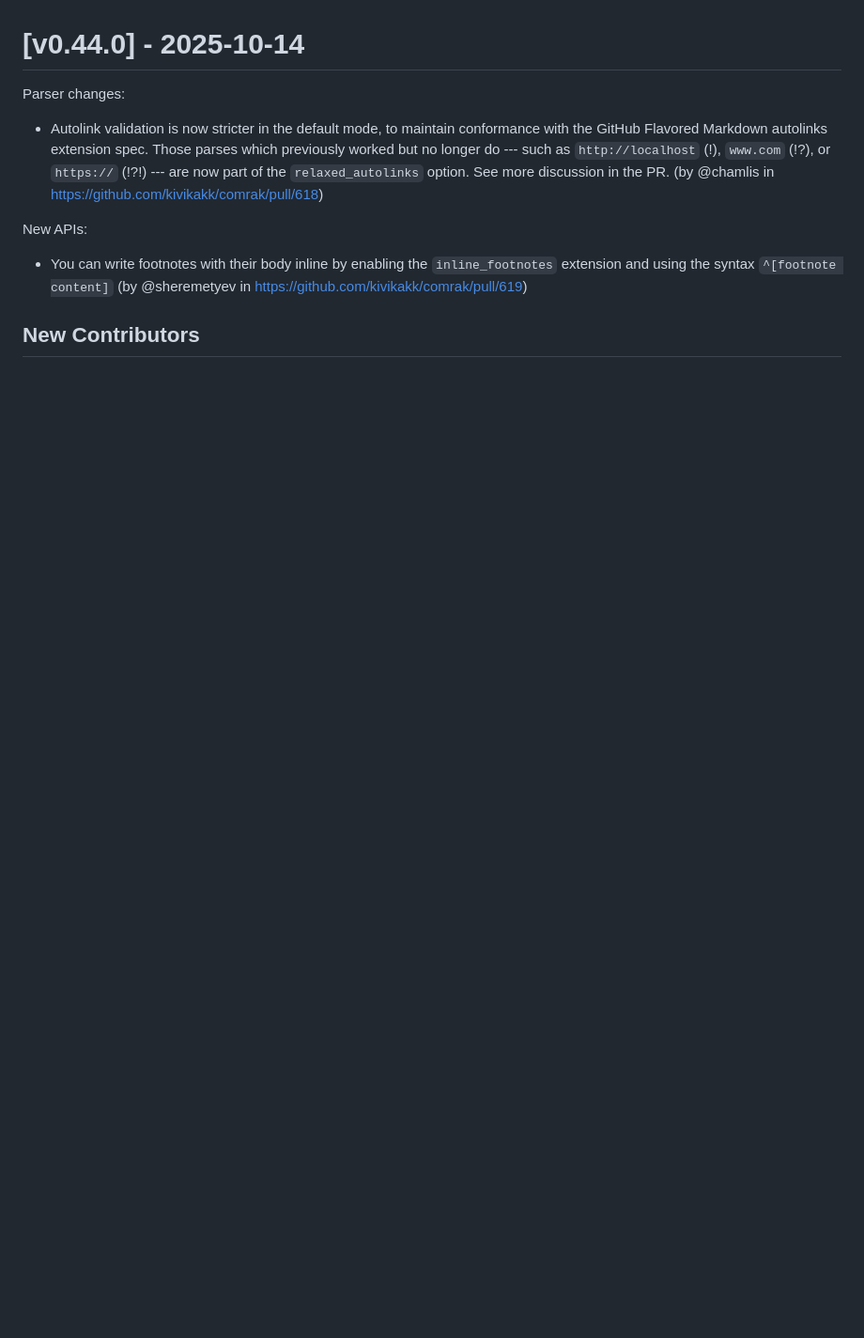
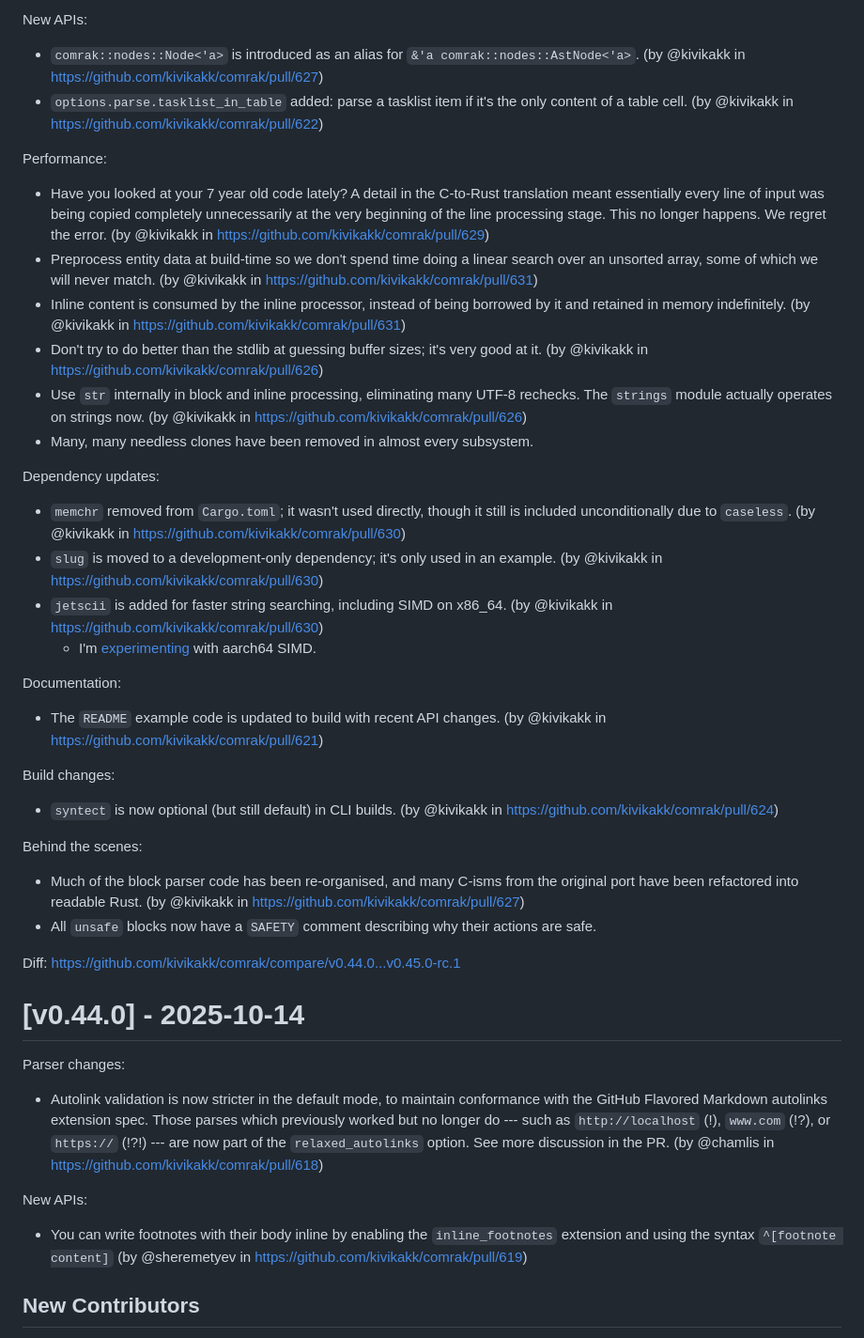
Before and after one commit to kivikakk/comrak, a Markdown page: CHANGELOG.md, the part around the change printed below. Shown: that part at 94% size. Drawn GitHub-style; blank space fills up the shorter version.

Commit message:
CHANGELOG.md: finish 0.45.0-rc.1.

```diff
--- a/CHANGELOG.md
+++ b/CHANGELOG.md
@@ -43,3 +65,38 @@ Changed APIs:
+New APIs:
+
+* `comrak::nodes::Node<'a>` is introduced as an alias for `&'a comrak::nodes::AstNode<'a>`. (by @kivikakk in https://github.com/kivikakk/comrak/pull/627)
+* `options.parse.tasklist_in_table` added: parse a tasklist item if it's the only content of a table cell. (by @kivikakk in https://github.com/kivikakk/comrak/pull/622)
+
+Performance:
+
+* Have you looked at your 7 year old code lately? A detail in the C-to-Rust translation meant essentially every line of input was being copied completely unnecessarily at the very beginning of the line processing stage. This no longer happens. We regret the error. (by @kivikakk in https://github.com/kivikakk/comrak/pull/629)
+* Preprocess entity data at build-time so we don't spend time doing a linear search over an unsorted array, some of which we will never match. (by @kivikakk in https://github.com/kivikakk/comrak/pull/631)
+* Inline content is consumed by the inline processor, instead of being borrowed by it and retained in memory indefinitely. (by @kivikakk in https://github.com/kivikakk/comrak/pull/631)
+* Don't try to do better than the stdlib at guessing buffer sizes; it's very good at it. (by @kivikakk in https://github.com/kivikakk/comrak/pull/626)
+* Use `str` internally in block and inline processing, eliminating many UTF-8 rechecks. The `strings` module actually operates on strings now. (by @kivikakk in https://github.com/kivikakk/comrak/pull/626)
+* Many, many needless clones have been removed in almost every subsystem.
+
+Dependency updates:
+
+* `memchr` removed from `Cargo.toml`; it wasn't used directly, though it still is included unconditionally due to `caseless`. (by @kivikakk in https://github.com/kivikakk/comrak/pull/630)
+* `slug` is moved to a development-only dependency; it's only used in an example. (by @kivikakk in https://github.com/kivikakk/comrak/pull/630)
+* `jetscii` is added for faster string searching, including SIMD on x86_64. (by @kivikakk in https://github.com/kivikakk/comrak/pull/630)
+  * I'm [experimenting](https://github.com/kivikakk/comrak/pull/634) with aarch64 SIMD.
+
+Documentation:
+
+* The `README` example code is updated to build with recent API changes. (by @kivikakk in https://github.com/kivikakk/comrak/pull/621)
+
+Build changes:
+
+* `syntect` is now optional (but still default) in CLI builds. (by @kivikakk in https://github.com/kivikakk/comrak/pull/624)
+
+Behind the scenes:
+
+* Much of the block parser code has been re-organised, and many C-isms from the original port have been refactored into readable Rust. (by @kivikakk in https://github.com/kivikakk/comrak/pull/627)
+* All `unsafe` blocks now have a `SAFETY` comment describing why their actions are safe.
+
+Diff: https://github.com/kivikakk/comrak/compare/v0.44.0...v0.45.0-rc.1
 
 
 # [v0.44.0] - 2025-10-14
```
Also changed, not shown: other parts of CHANGELOG.md (+47 -25 lines).
